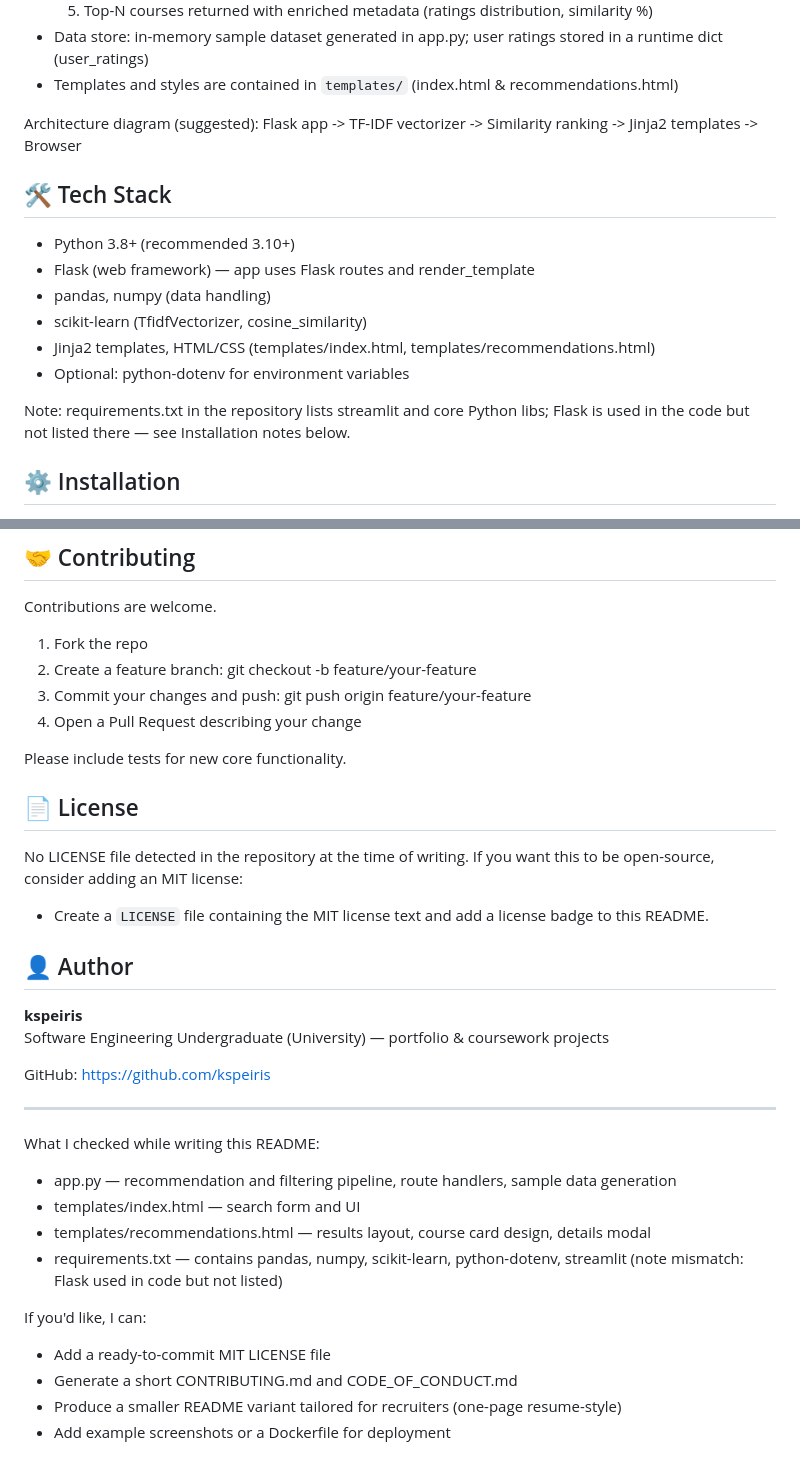
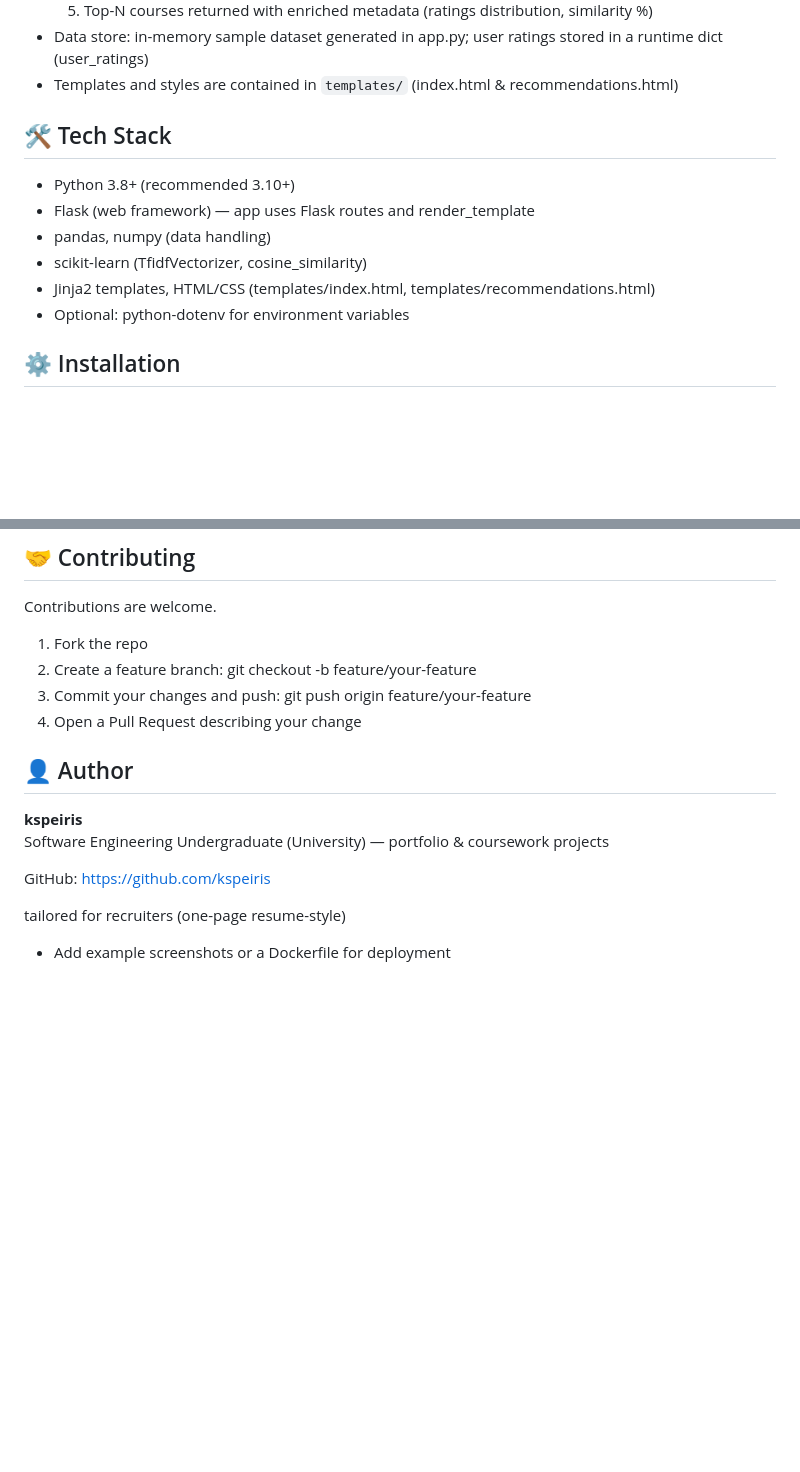
Before and after one commit to kspeiris/Coursera-course-recommender, a Markdown page: README.md, 2 parts joined by grey strips. Drawn GitHub-style; blank space fills up the shorter version.

Commit message:
Refine README content and fix formatting issues
Updated README to improve clarity and formatting.

```diff
--- a/README.md
+++ b/README.md
@@ -55,7 +55,7 @@ Why it matters:
 - Data store: in-memory sample dataset generated in app.py; user ratings stored in a runtime dict (user_ratings)
 - Templates and styles are contained in `templates/` (index.html & recommendations.html)
 
-Architecture diagram (suggested): Flask app -> TF-IDF vectorizer -> Similarity ranking -> Jinja2 templates -> Browser
+
 
 ## 🛠 Tech Stack
 - Python 3.8+ (recommended 3.10+)
@@ -65,7 +65,6 @@ Architecture diagram (suggested): Flask app -> TF-IDF vectorizer -> Similarity r
 - Jinja2 templates, HTML/CSS (templates/index.html, templates/recommendations.html)
 - Optional: python-dotenv for environment variables
 
-Note: requirements.txt in the repository lists streamlit and core Python libs; Flask is used in the code but not listed there — see Installation notes below.
 
 ## ⚙ Installation
 
@@ -137,11 +136,7 @@ Contributions are welcome.
 3. Commit your changes and push: git push origin feature/your-feature
 4. Open a Pull Request describing your change
 
-Please include tests for new core functionality.
 
-## 📄 License
-No LICENSE file detected in the repository at the time of writing. If you want this to be open-source, consider adding an MIT license:
-- Create a `LICENSE` file containing the MIT license text and add a license badge to this README.
 
 ## 👤 Author
 **kspeiris**
@@ -149,16 +144,5 @@ Software Engineering Undergraduate (University) — portfolio & coursework proje
 
 GitHub: https://github.com/kspeiris
 
----
-
-What I checked while writing this README:
-- app.py — recommendation and filtering pipeline, route handlers, sample data generation
-- templates/index.html — search form and UI
-- templates/recommendations.html — results layout, course card design, details modal
-- requirements.txt — contains pandas, numpy, scikit-learn, python-dotenv, streamlit (note mismatch: Flask used in code but not listed)
-
-If you'd like, I can:
-- Add a ready-to-commit MIT LICENSE file
-- Generate a short CONTRIBUTING.md and CODE_OF_CONDUCT.md
-- Produce a smaller README variant tailored for recruiters (one-page resume-style)
+ tailored for recruiters (one-page resume-style)
 - Add example screenshots or a Dockerfile for deployment
```
Also changed, not shown: other parts of README.md (+1 -1 lines).
